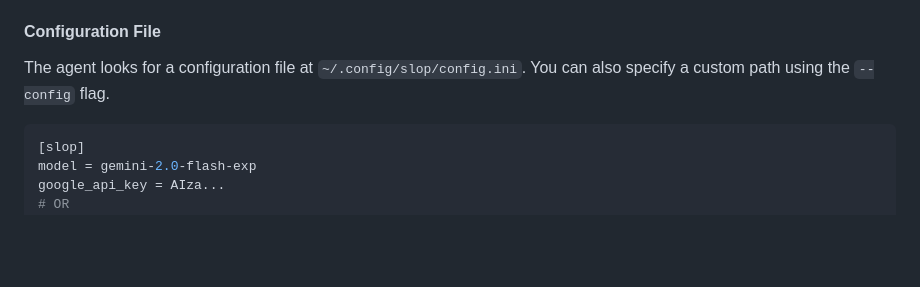
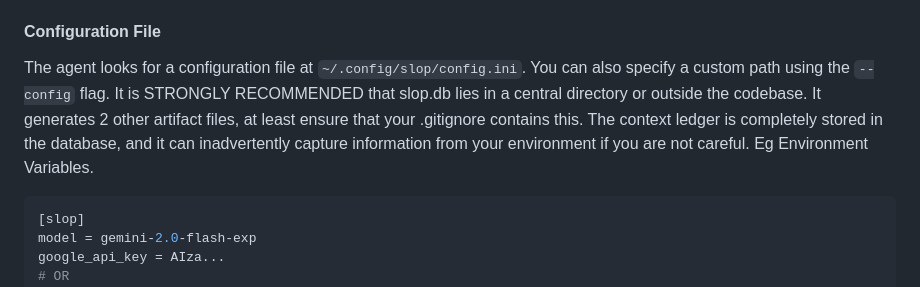
Before and after one commit to hsaliak/std_slop, a Markdown page: README.md, the part around the change. Drawn GitHub-style; blank space fills up the shorter version.

Commit message:
some secuirty guidance

````diff
--- a/README.md
+++ b/README.md
@@ -52,6 +52,8 @@ You can configure `std::slop` using environment variables or a configuration fil
 
 #### Configuration File
 The agent looks for a configuration file at `~/.config/slop/config.ini`. You can also specify a custom path using the `--config` flag.
+It is STRONGLY RECOMMENDED that slop.db lies in a central directory or outside the codebase. It generates 2 other artifact files, at least ensure that
+your .gitignore contains this. The context ledger is completely stored in the database, and it can inadvertently capture information from your environment if you are not careful. Eg Environment Variables.
 
 ```ini
 [slop]
````
